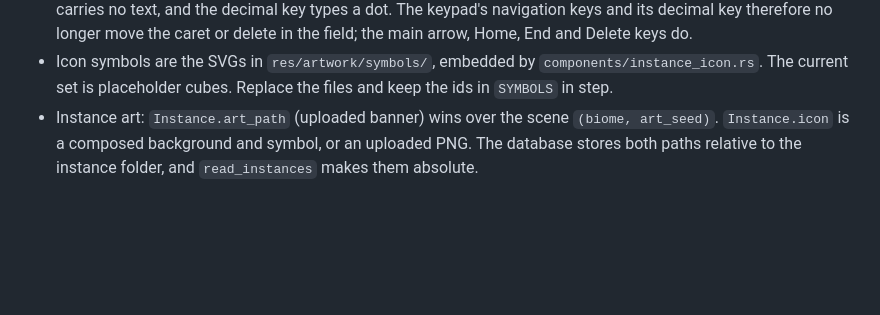
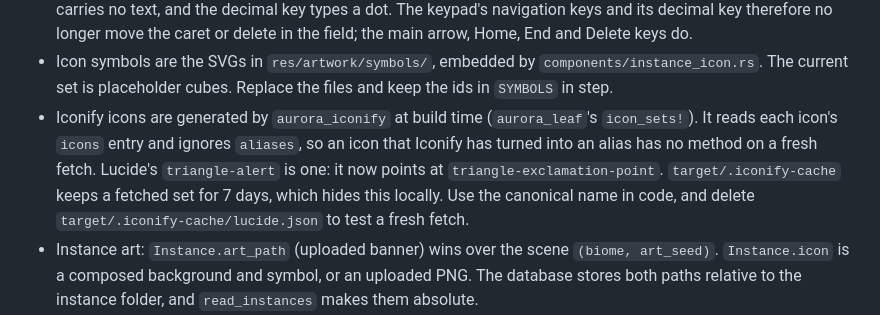
Before and after one commit to Drew-Chase/lodestone-minecraft-launcher, a Markdown page: AGENTS.md, the part around the change. Drawn GitHub-style; blank space fills up the shorter version.

Commit message:
docs: note the Iconify alias trap for icon names

```diff
--- a/AGENTS.md
+++ b/AGENTS.md
@@ -137,6 +137,7 @@ Examples of what to record:
 - Clickable artwork (icons, swatches, symbols, banners) is built with `components/tile.rs`. It is a `button`, so it shows the pointer, and it lifts with a faint outline on hover. The content sits `INSET` pixels inside the frame, so the ring stays visible.
 - `Select::searchable()` adds a filter field to the shared menu (`components/menu.rs`). It sits on the side of the trigger the menu opens from, and its query lives in the menu state, so it clears each time the menu opens. Use it for long lists such as Minecraft versions. The text and caret are a `Query` in `components/search_field.rs`. The caret blinks by asking for `request_redraw_at` from `RedrawRequested`, and the text slides left once it outgrows the field, as iced's `text_input` does. The keyboard highlight is `MenuState.hovered`, drawn whenever it is set. Only the rows set it from the pointer, so moving over the field does not clear it. Keypad digits and the decimal key type with NumLock off as well: `search_field::typed_text` reads the key's physical position when a press carries no text, and the decimal key types a dot. The keypad's navigation keys and its decimal key therefore no longer move the caret or delete in the field; the main arrow, Home, End and Delete keys do.
 - Icon symbols are the SVGs in `res/artwork/symbols/`, embedded by `components/instance_icon.rs`. The current set is placeholder cubes. Replace the files and keep the ids in `SYMBOLS` in step.
+- Iconify icons are generated by `aurora_iconify` at build time (`aurora_leaf`'s `icon_sets!`). It reads each icon's `icons` entry and ignores `aliases`, so an icon that Iconify has turned into an alias has no method on a fresh fetch. Lucide's `triangle-alert` is one: it now points at `triangle-exclamation-point`. `target/.iconify-cache` keeps a fetched set for 7 days, which hides this locally. Use the canonical name in code, and delete `target/.iconify-cache/lucide.json` to test a fresh fetch.
 - Instance art: `Instance.art_path` (uploaded banner) wins over the scene `(biome, art_seed)`. `Instance.icon` is a composed background and symbol, or an uploaded PNG. The database stores both paths relative to the instance folder, and `read_instances` makes them absolute.
 - Library header: the search field is the `.input` style from `components/input.rs` at 240px, and the refresh and bell buttons are 36px `GHOST_BUTTON_STYLE` icon buttons. `IconButtonStyle::border` and `border_hover` draw a 1px ring, and a transparent colour draws none, so the other icon buttons are unchanged. The instance hero's glass buttons draw their ring on a wrapping `container` instead.
 - Every scrolling area goes through `components/scrollbar.rs` (`scroll`), not a bare `scrollable(...)`. The app theme is the built-in `iced::Theme::Dark`, which cannot carry a custom scrollable catalog, so a bare scrollable gets iced's stock bar. The bar is a 16px transparent track with a 6px white thumb, inset 5px a side, at 50% white and 100% while the pointer is over the track or the thumb is dragged.
```
